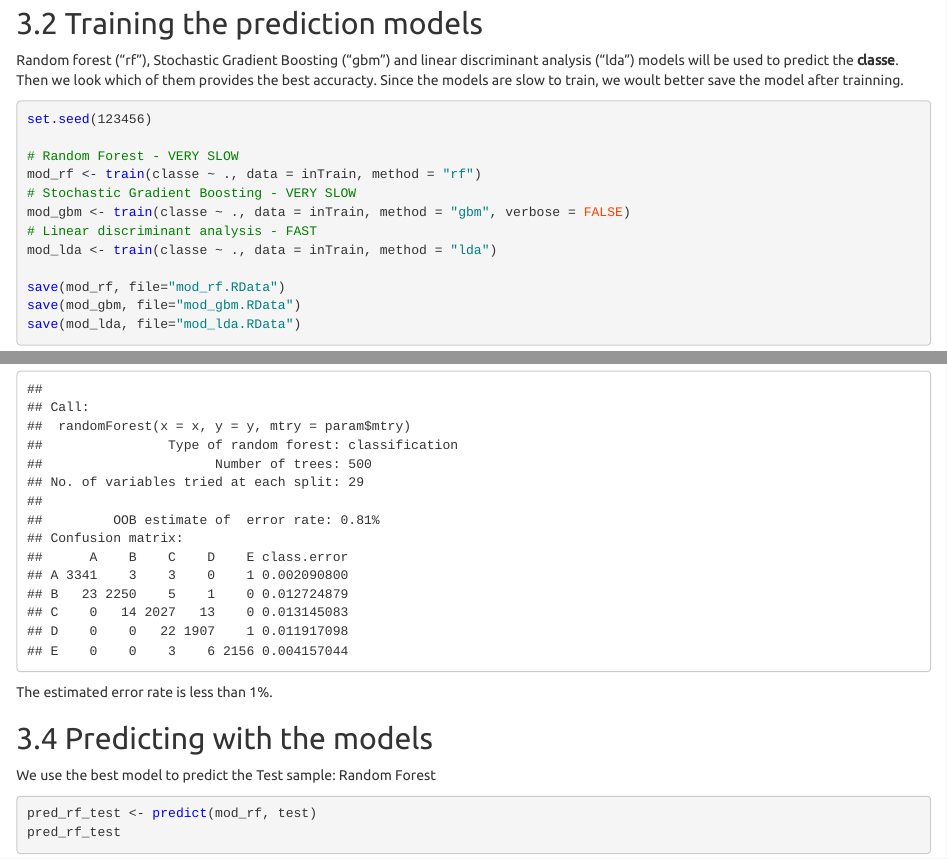
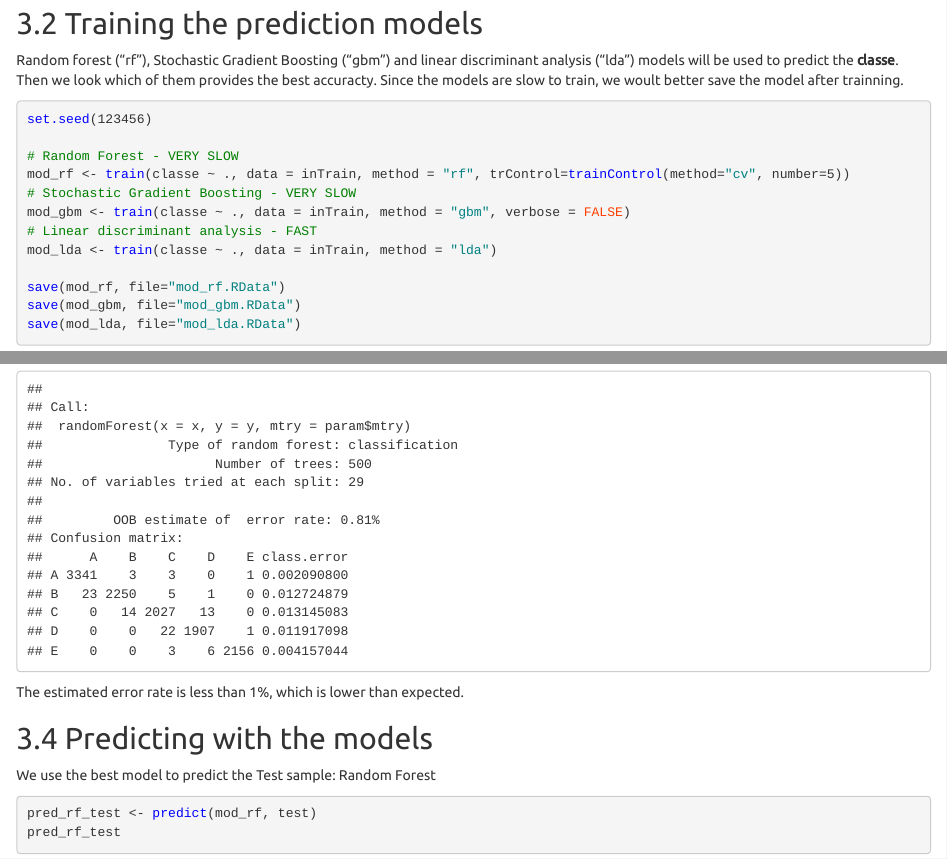
Before and after one commit to ASJ-2016/Practical_Machine_Learning, an R Markdown document (ASJ_Assignment.Rmd): the page in a window 1100 px wide, from 4780 px down, and a second part further down, joined at a grey line. The pictures show the output file ASJ_Assignment.html that the author committed with the source, opened offline.

Commit message:
Final Submission

````diff
--- a/ASJ_Assignment.Rmd
+++ b/ASJ_Assignment.Rmd
@@ -155,7 +155,7 @@ cat("Time to train the random forest: ", t3-t2 , "\n")
 set.seed(123456)
 
 # Random Forest - VERY SLOW
-mod_rf <- train(classe ~ ., data = inTrain, method = "rf")
+mod_rf <- train(classe ~ ., data = inTrain, method = "rf", trControl=trainControl(method="cv", number=5))
 # Stochastic Gradient Boosting - VERY SLOW
 mod_gbm <- train(classe ~ ., data = inTrain, method = "gbm", verbose = FALSE)
 # Linear discriminant analysis - FAST
@@ -205,7 +205,7 @@ varImp(mod_rf)
 mod_rf$finalModel
 ```
 
-The estimated error rate is less than 1%.
+The estimated error rate is less than 1%, which is lower than expected.
 
 
 ## Predicting with the models
````
Also changed, not shown: ASJ_Assignment.html, ASJ_Assignment.md, 6 other files.
